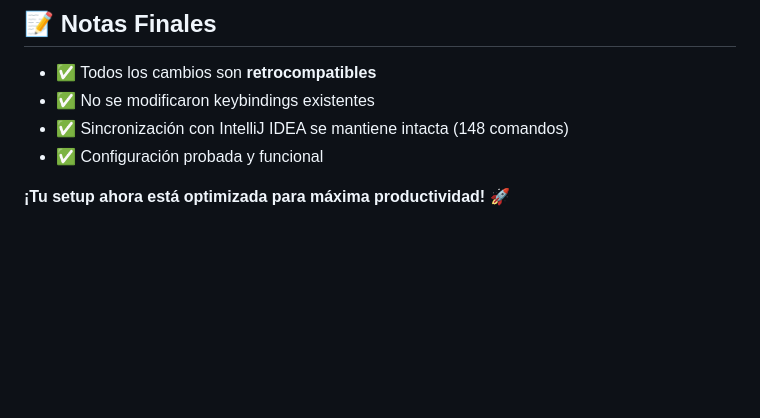
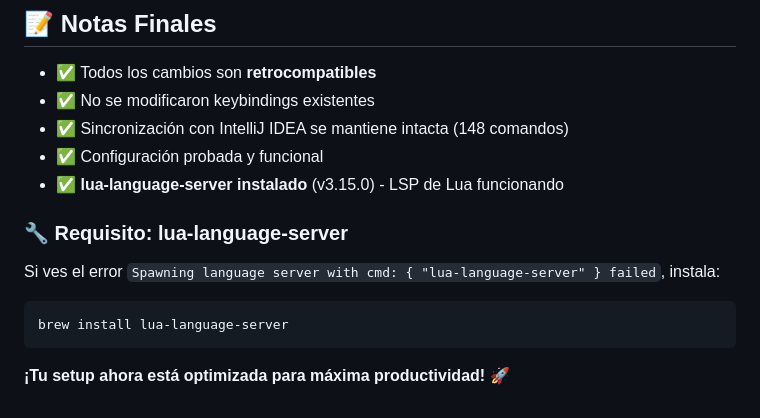
Before and after one commit to chochy2001/Neovim-Vim_Configuration, a Markdown page: .config/nvim/OPTIMIZATION_CHANGELOG.md, the part around the change. Drawn GitHub-style; blank space fills up the shorter version.

````diff
--- a/.config/nvim/OPTIMIZATION_CHANGELOG.md
+++ b/.config/nvim/OPTIMIZATION_CHANGELOG.md
@@ -243,5 +243,12 @@ git checkout HEAD~1 -- <archivo>  # Revertir archivo específico
 - ✅ No se modificaron keybindings existentes
 - ✅ Sincronización con IntelliJ IDEA se mantiene intacta (148 comandos)
 - ✅ Configuración probada y funcional
+- ✅ **lua-language-server instalado** (v3.15.0) - LSP de Lua funcionando
+
+### 🔧 Requisito: lua-language-server
+Si ves el error `Spawning language server with cmd: { "lua-language-server" } failed`, instala:
+```bash
+brew install lua-language-server
+```
 
 **¡Tu setup ahora está optimizada para máxima productividad! 🚀**
````
Also changed, not shown: .config/nvim/KEYMAP_ANALYSIS.md (added, +384 -0 lines).
